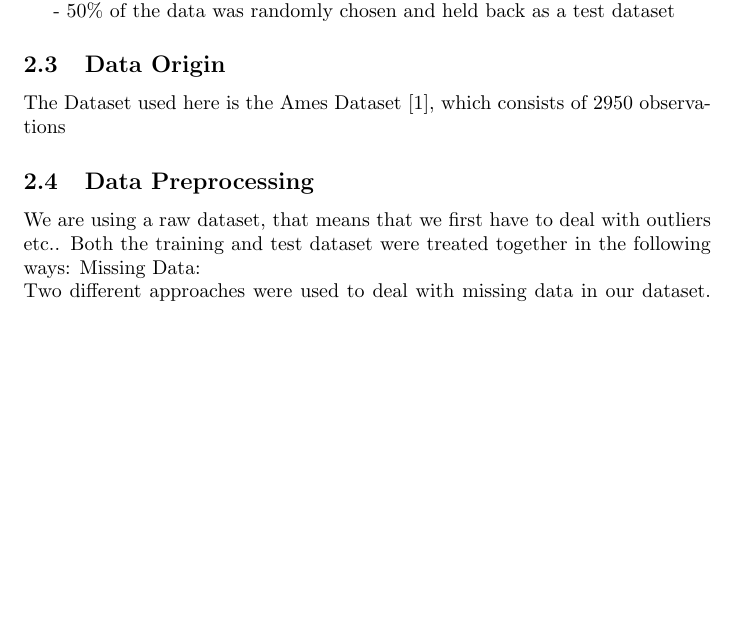
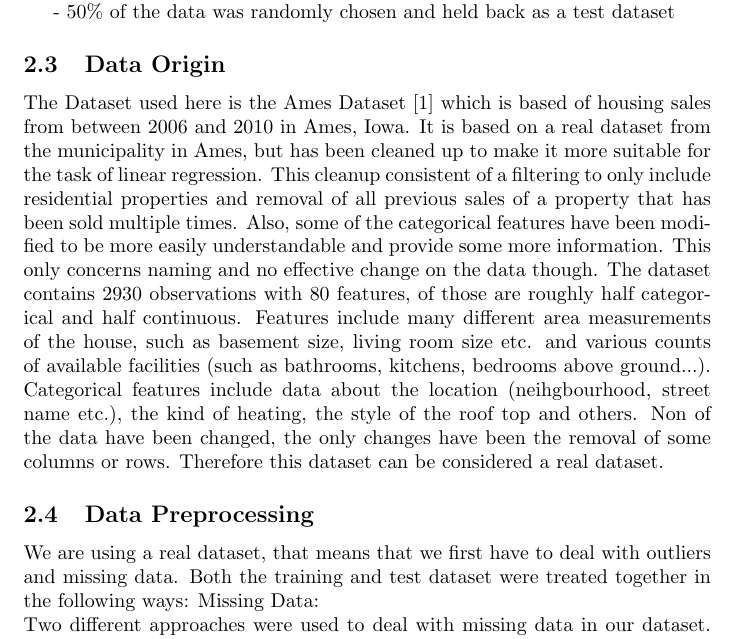
Before and after one commit to bonflintstone/housing-prices, a LaTeX paper (source/document.tex): part of page 2 of 3, cut so that both start at the same text, the shorter picture padded with empty space. Compiled offline with pdfLaTeX.

Commit message:
Add information about dataset heritage

```diff
--- a/source/document.tex
+++ b/source/document.tex
@@ -44,9 +44,14 @@ All in all it
 
 - 50\% of the data was randomly chosen and held back as a test dataset
 \subsection{Data Origin}
-The Dataset used here is the Ames Dataset \cite{cock_2011}, which consists of 2950 observations
+The Dataset used here is the Ames Dataset \cite{cock_2011} which is based of housing sales from between 2006 and 2010 in Ames, Iowa.
+It is based on a real dataset from the municipality in Ames, but has been cleaned up to make it more suitable for the task of linear regression.
+This cleanup consistent of a filtering to only include residential properties and removal of all previous sales of a property that has been sold multiple times.
+Also, some of the categorical features have been modified to be more easily understandable and provide some more information. This only concerns naming and no effective change on the data though.
+The dataset contains 2930 observations with 80 features, of those are roughly half categorical and half continuous. Features include many different area measurements of the house, such as basement size, living room size etc. and various counts of available facilities (such as bathrooms, kitchens, bedrooms above ground...). Categorical features include data about the location (neihgbourhood, street name etc.), the kind of heating, the style of the roof top and others.
+Non of the data have been changed, the only changes have been the removal of some columns or rows. Therefore this dataset can be considered a real dataset.
 \subsection{Data Preprocessing}
-We are using a raw dataset, that means that we first have to deal with outliers etc.. Both the training and test dataset were treated together in the following ways:
+We are using a real dataset, that means that we first have to deal with outliers and missing data. Both the training and test dataset were treated together in the following ways:
 Missing Data:\newline
 Two different approaches were used to deal with missing data in our dataset. To understand what was needed, first we analysed how much data was missing on a per-feature-basis. Some features showed a huge amount of missing data, while others had fewer rows with missing entries.
 [insert missing data graphics here]
```
Also changed, not shown: graphics/feature_correlation_matrix.png (added), graphics/missing_data_count_chart.png (added), graphics/price_distribution.png (added), graphics/price_normalize_distribution.png (added), source/document.pdf, 2 other files.
